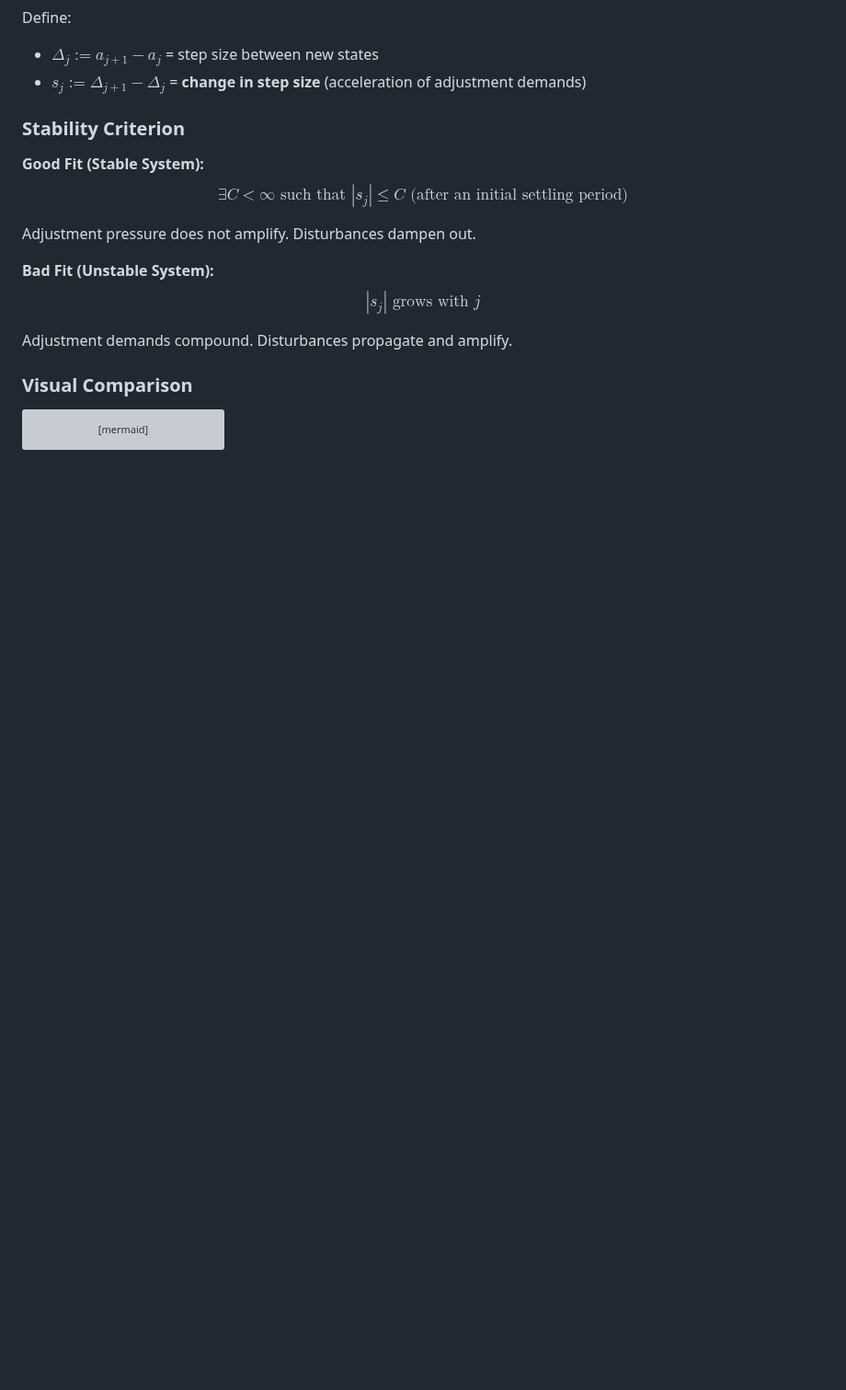
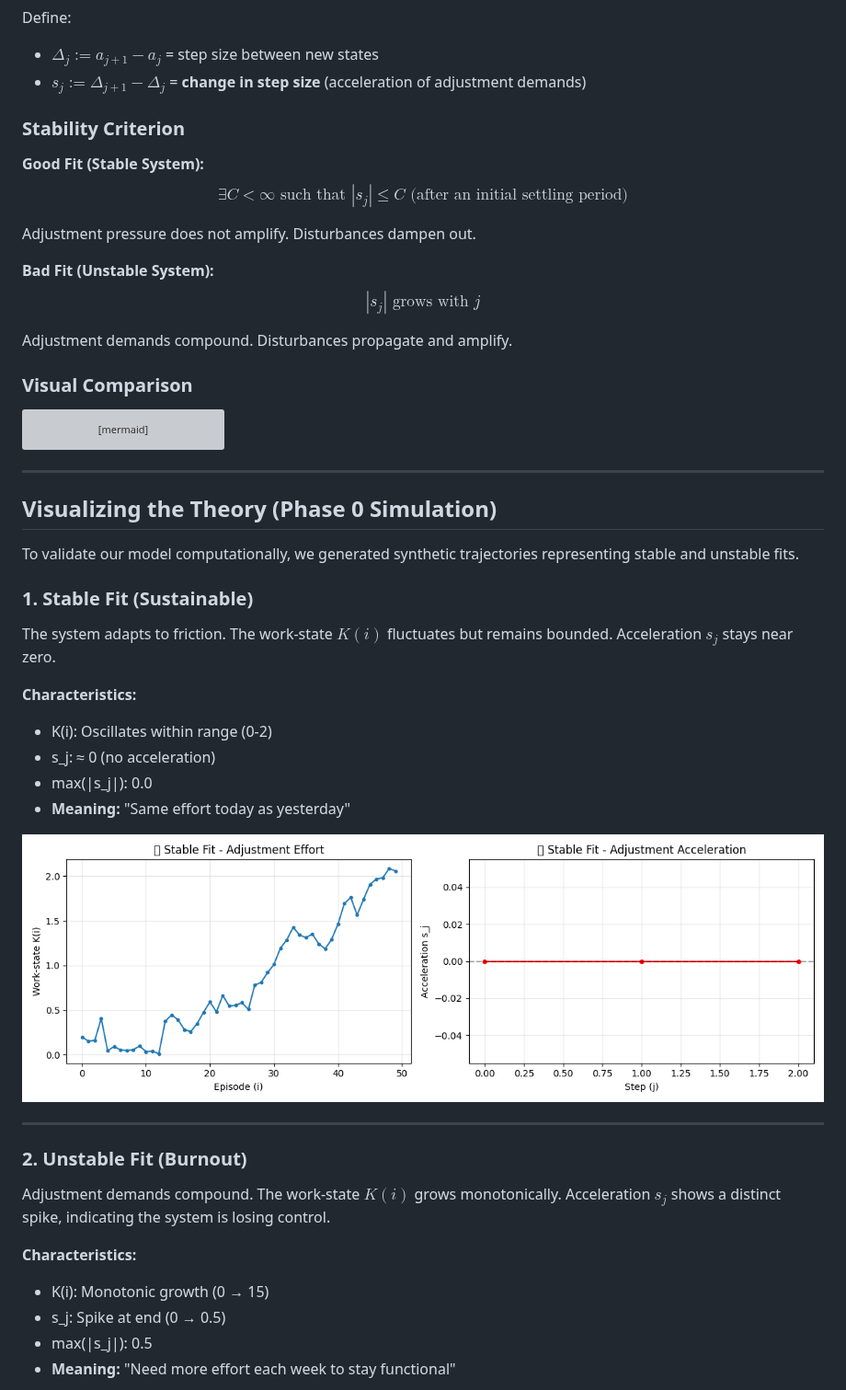
Before and after one commit to DevAaronJeong/continuum-protocol, a Markdown page: docs/fit-as-stability.md, the part around one of its changes. Shown at 92% size. GitHub-like rendering; pictures changed too: docs/assets/Figure_1.png (added); blank space fills up the shorter version; grey boxes are pictures that could not be loaded.

````diff
--- a/docs/fit-as-stability.md
+++ b/docs/fit-as-stability.md
@@ -71,3 +71,34 @@ graph TD
     style Stable fill:#d4edda,stroke:#28a745
     style Unstable fill:#f8d7da,stroke:#dc3545
 ```
+
+---
+
+## Visualizing the Theory (Phase 0 Simulation)
+
+To validate our model computationally, we generated synthetic trajectories representing stable and unstable fits.
+
+### 1. Stable Fit (Sustainable)
+
+The system adapts to friction. The work-state $K(i)$ fluctuates but remains bounded. Acceleration $s_j$ stays near zero.
+
+**Characteristics:**
+- K(i): Oscillates within range (0-2)
+- s_j: ≈ 0 (no acceleration)
+- max(|s_j|): 0.0
+- **Meaning:** "Same effort today as yesterday"
+
+![Stable Fit Trajectory](assets/Figure_1.png)
+
+---
+
+### 2. Unstable Fit (Burnout)
+
+Adjustment demands compound. The work-state $K(i)$ grows monotonically. Acceleration $s_j$ shows a distinct spike, indicating the system is losing control.
+
+**Characteristics:**
+- K(i): Monotonic growth (0 → 15)
+- s_j: Spike at end (0 → 0.5)
+- max(|s_j|): 0.5
+- **Meaning:** "Need more effort each week to stay functional"
+
````
Also changed, not shown: other parts of docs/fit-as-stability.md (+80 -3 lines), README.md (+11 -1 lines), docs/assets/Figure_2.png (added), docs/assets/Figure_3.png (added), 1 other file.
